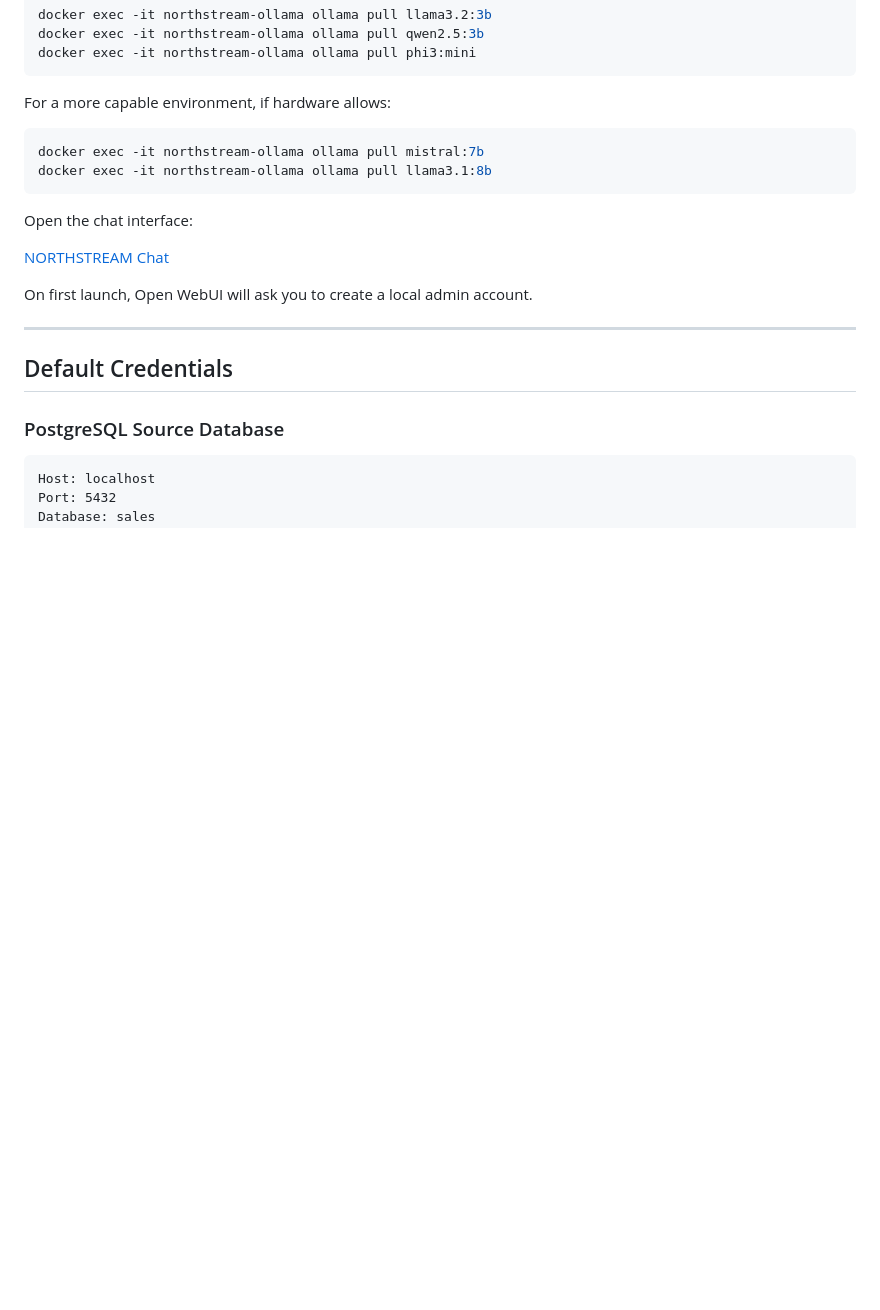
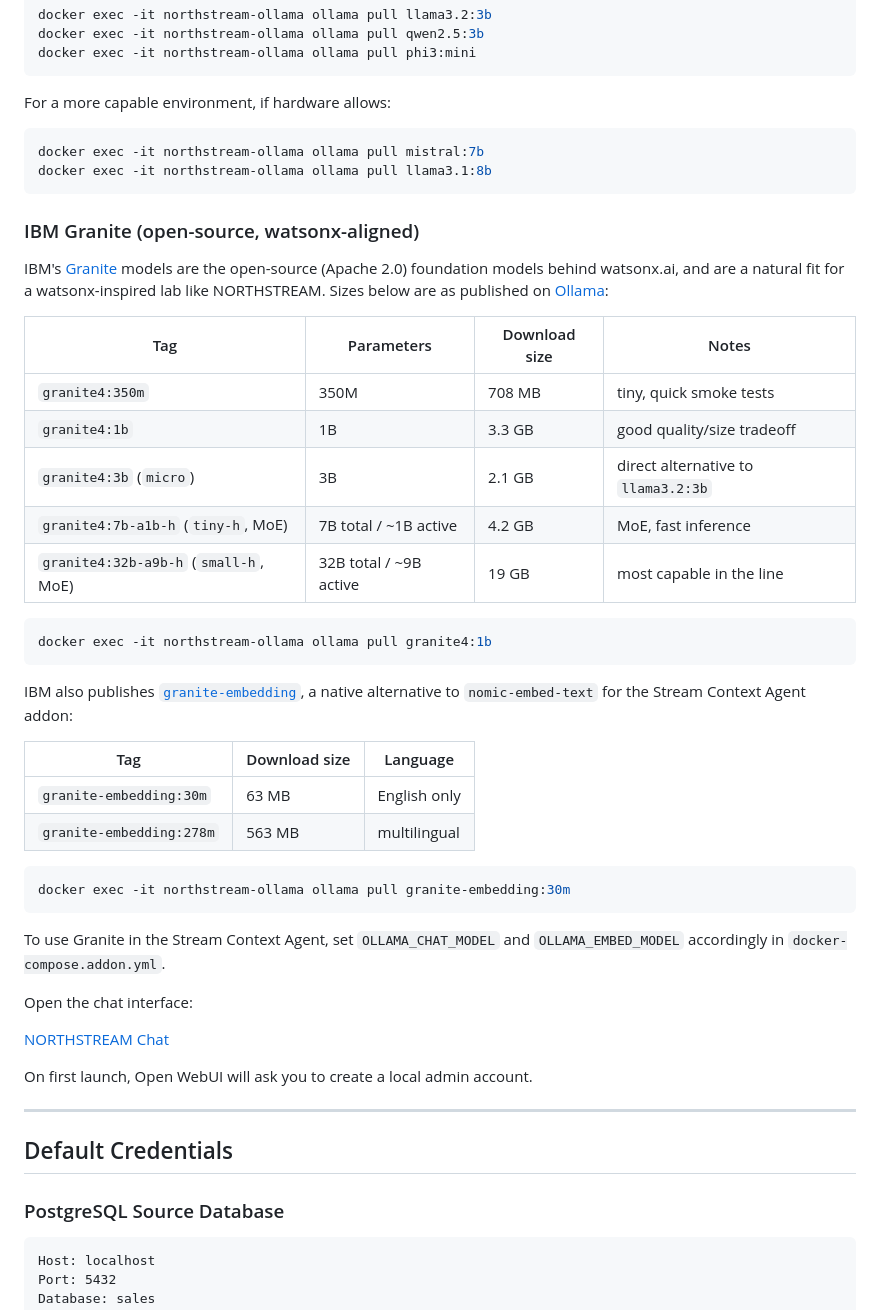
Before and after one commit to danielesalpietro/NORTHSTREAM, a Markdown page: README.md, the part around the change. GitHub-like rendering; blank space fills up the shorter version.

Commit message:
Add IBM LLM models

````diff
--- a/README.md
+++ b/README.md
@@ -259,6 +259,40 @@ docker exec -it northstream-ollama ollama pull mistral:7b
 docker exec -it northstream-ollama ollama pull llama3.1:8b
 ```
 
+### IBM Granite (open-source, watsonx-aligned)
+
+IBM's [Granite](https://www.ibm.com/granite) models are the open-source (Apache 2.0)
+foundation models behind watsonx.ai, and are a natural fit for a
+watsonx-inspired lab like NORTHSTREAM. Sizes below are as published on
+[Ollama](https://ollama.com/library/granite4):
+
+| Tag | Parameters | Download size | Notes |
+|---|---|---|---|
+| `granite4:350m` | 350M | 708 MB | tiny, quick smoke tests |
+| `granite4:1b` | 1B | 3.3 GB | good quality/size tradeoff |
+| `granite4:3b` (`micro`) | 3B | 2.1 GB | direct alternative to `llama3.2:3b` |
+| `granite4:7b-a1b-h` (`tiny-h`, MoE) | 7B total / ~1B active | 4.2 GB | MoE, fast inference |
+| `granite4:32b-a9b-h` (`small-h`, MoE) | 32B total / ~9B active | 19 GB | most capable in the line |
+
+```bash
+docker exec -it northstream-ollama ollama pull granite4:1b
+```
+
+IBM also publishes [`granite-embedding`](https://ollama.com/library/granite-embedding),
+a native alternative to `nomic-embed-text` for the Stream Context Agent addon:
+
+| Tag | Download size | Language |
+|---|---|---|
+| `granite-embedding:30m` | 63 MB | English only |
+| `granite-embedding:278m` | 563 MB | multilingual |
+
+```bash
+docker exec -it northstream-ollama ollama pull granite-embedding:30m
+```
+
+To use Granite in the Stream Context Agent, set `OLLAMA_CHAT_MODEL` and
+`OLLAMA_EMBED_MODEL` accordingly in `docker-compose.addon.yml`.
+
 Open the chat interface:
 
 [NORTHSTREAM Chat](http://localhost:3000)
````
